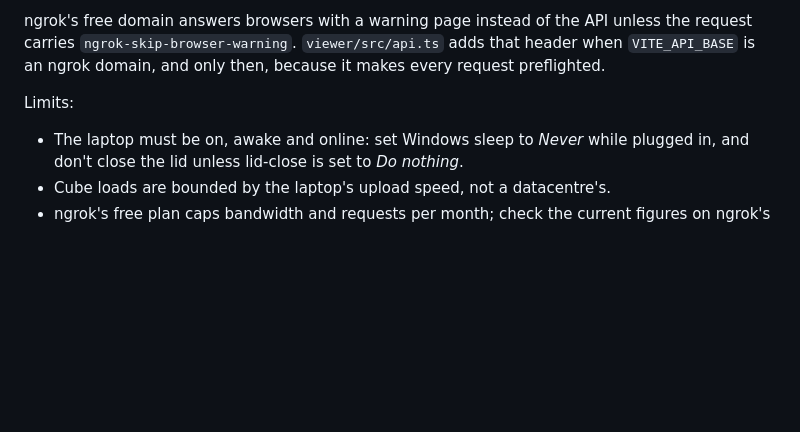
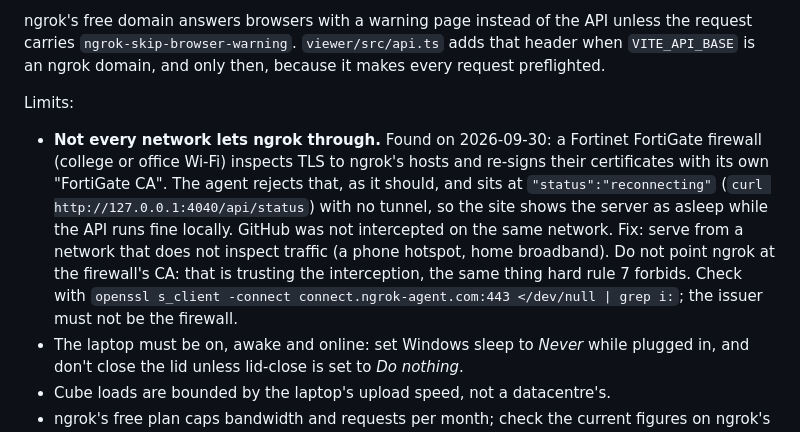
Before and after one commit to Kukyos/VVater, a Markdown page: docs/18-deploy.md, the part around the change. Drawn GitHub-style; blank space fills up the shorter version.

Commit message:
Deploy doc: a FortiGate network intercepts ngrok's TLS and keeps the tunnel down; serve from a network that does not inspect traffic

```diff
--- a/docs/18-deploy.md
+++ b/docs/18-deploy.md
@@ -128,6 +128,16 @@ preflighted.
 
 Limits:
 
+- **Not every network lets ngrok through.** Found on 2026-09-30: a Fortinet FortiGate
+  firewall (college or office Wi-Fi) inspects TLS to ngrok's hosts and re-signs their
+  certificates with its own "FortiGate CA". The agent rejects that, as it should, and sits
+  at `"status":"reconnecting"` (`curl http://127.0.0.1:4040/api/status`) with no tunnel,
+  so the site shows the server as asleep while the API runs fine locally. GitHub was not
+  intercepted on the same network. Fix: serve from a network that does not inspect
+  traffic (a phone hotspot, home broadband). Do not point ngrok at the firewall's CA:
+  that is trusting the interception, the same thing hard rule 7 forbids.
+  Check with `openssl s_client -connect connect.ngrok-agent.com:443 </dev/null | grep i:`;
+  the issuer must not be the firewall.
 - The laptop must be on, awake and online: set Windows sleep to *Never* while plugged
   in, and don't close the lid unless lid-close is set to *Do nothing*.
 - Cube loads are bounded by the laptop's upload speed, not a datacentre's.
```
